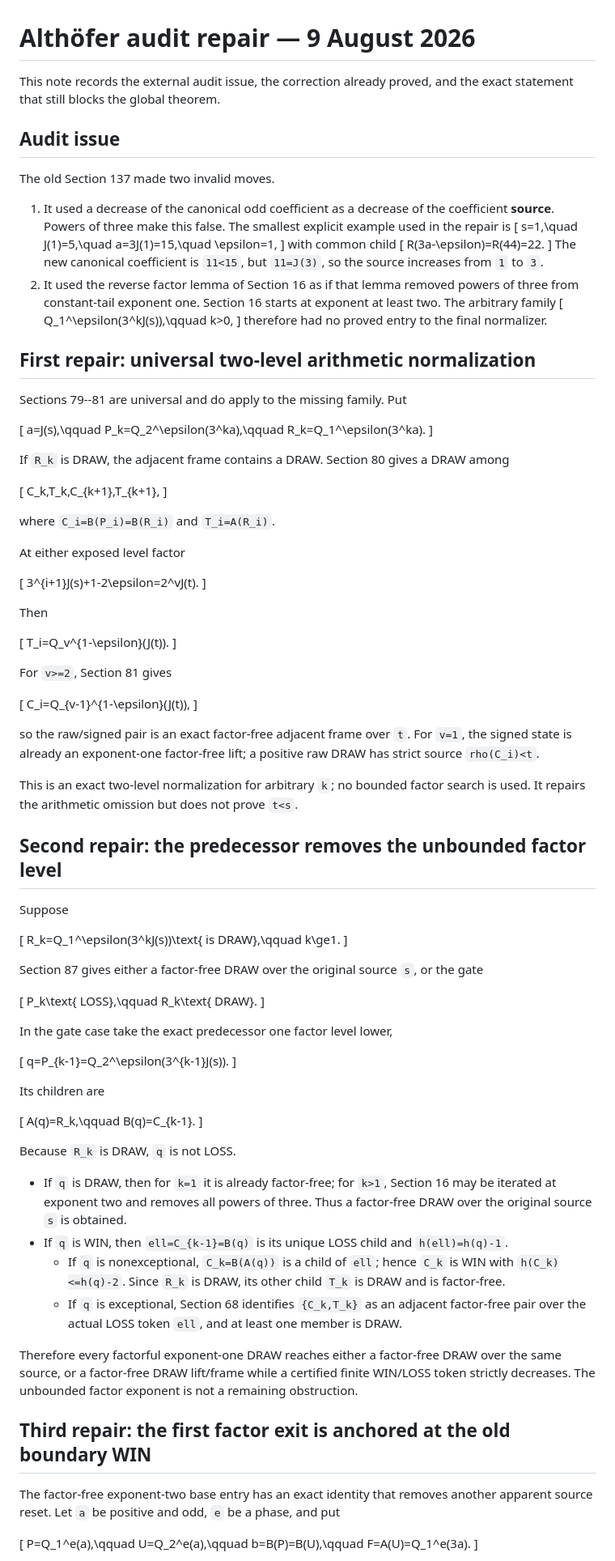
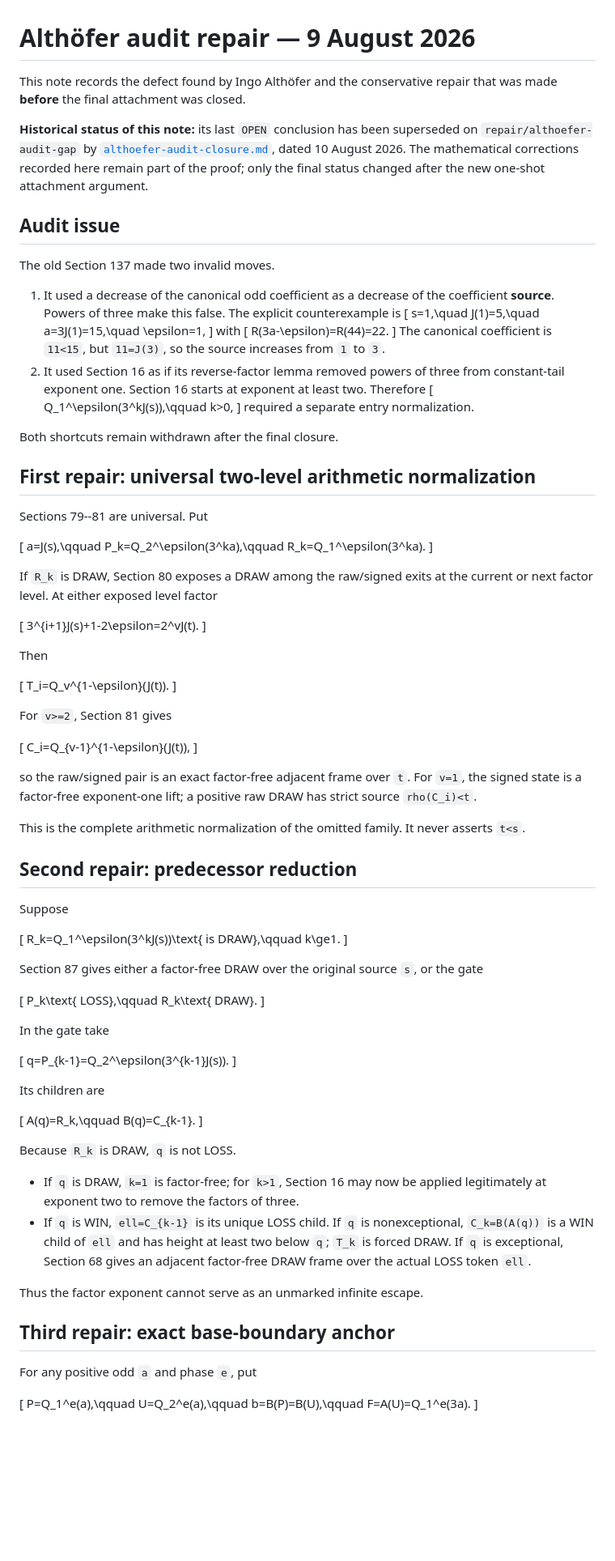
Before and after one commit to Grisha-Pochuev/3n-plus-minus-1-game, a Markdown page: docs/althoefer-audit-repair.md, the part around one of its changes. Shown at 81% size. Drawn GitHub-style; blank space fills up the shorter version.

Commit message:
Mark conservative repair as superseded by closure

```diff
--- a/docs/althoefer-audit-repair.md
+++ b/docs/althoefer-audit-repair.md
@@ -1,35 +1,43 @@
 # Althöfer audit repair — 9 August 2026
 
-This note records the external audit issue, the correction already proved,
-and the exact statement that still blocks the global theorem.
+This note records the defect found by Ingo Althöfer and the conservative
+repair that was made **before** the final attachment was closed.
+
+**Historical status of this note:** its last `OPEN` conclusion has been
+superseded on `repair/althoefer-audit-gap` by
+[`althoefer-audit-closure.md`](althoefer-audit-closure.md), dated 10 August
+2026.  The mathematical corrections recorded here remain part of the proof;
+only the final status changed after the new one-shot attachment argument.
 
 ## Audit issue
 
 The old Section 137 made two invalid moves.
 
 1. It used a decrease of the canonical odd coefficient as a decrease of the
-   coefficient **source**. Powers of three make this false. The smallest
-   explicit example used in the repair is
+   coefficient **source**. Powers of three make this false. The explicit
+   counterexample is
    \[
    s=1,\quad J(1)=5,\quad a=3J(1)=15,\quad \epsilon=1,
    \]
-   with common child
+   with
    \[
    R(3a-\epsilon)=R(44)=22.
    \]
-   The new canonical coefficient is `11<15`, but `11=J(3)`, so the source
+   The canonical coefficient is `11<15`, but `11=J(3)`, so the source
    increases from `1` to `3`.
-2. It used the reverse factor lemma of Section 16 as if that lemma removed
-   powers of three from constant-tail exponent one. Section 16 starts at
-   exponent at least two. The arbitrary family
+2. It used Section 16 as if its reverse-factor lemma removed powers of three
+   from constant-tail exponent one. Section 16 starts at exponent at least
+   two. Therefore
    \[
    Q_1^\epsilon(3^kJ(s)),\qquad k>0,
    \]
-   therefore had no proved entry to the final normalizer.
+   required a separate entry normalization.
+
+Both shortcuts remain withdrawn after the final closure.
 
 ## First repair: universal two-level arithmetic normalization
 
-Sections 79--81 are universal and do apply to the missing family. Put
+Sections 79--81 are universal. Put
 
 \[
 a=J(s),\qquad
@@ -37,16 +45,8 @@ P_k=Q_2^\epsilon(3^ka),\qquad
 R_k=Q_1^\epsilon(3^ka).
 \]
 
-If `R_k` is DRAW, the adjacent frame contains a DRAW. Section 80 gives a
-DRAW among
-
-\[
-C_k,T_k,C_{k+1},T_{k+1},
-\]
-
-where `C_i=B(P_i)=B(R_i)` and `T_i=A(R_i)`.
-
-At either exposed level factor
+If `R_k` is DRAW, Section 80 exposes a DRAW among the raw/signed exits at the
+current or next factor level. At either exposed level factor
 
 \[
 3^{i+1}J(s)+1-2\epsilon=2^vJ(t).
@@ -65,14 +65,13 @@ C_i=Q_{v-1}^{1-\epsilon}(J(t)),
 \]
 
 so the raw/signed pair is an exact factor-free adjacent frame over `t`.
-For `v=1`, the signed state is already an exponent-one factor-free lift; a
-positive raw DRAW has strict source `rho(C_i)<t`.
+For `v=1`, the signed state is a factor-free exponent-one lift; a positive
+raw DRAW has strict source `rho(C_i)<t`.
 
-This is an exact two-level normalization for arbitrary `k`; no bounded
-factor search is used. It repairs the arithmetic omission but does not prove
-`t<s`.
+This is the complete arithmetic normalization of the omitted family. It
+never asserts `t<s`.
 
-## Second repair: the predecessor removes the unbounded factor level
+## Second repair: predecessor reduction
 
 Suppose
 
@@ -87,7 +86,7 @@ the gate
 P_k\text{ LOSS},\qquad R_k\text{ DRAW}.
 \]
 
-In the gate case take the exact predecessor one factor level lower,
+In the gate take
 
 \[
 q=P_{k-1}=Q_2^\epsilon(3^{k-1}J(s)).
@@ -101,28 +100,19 @@ A(q)=R_k,\qquad B(q)=C_{k-1}.
 
 Because `R_k` is DRAW, `q` is not LOSS.
 
-- If `q` is DRAW, then for `k=1` it is already factor-free; for `k>1`,
-  Section 16 may be iterated at exponent two and removes all powers of
-  three. Thus a factor-free DRAW over the original source `s` is obtained.
-- If `q` is WIN, then `ell=C_{k-1}=B(q)` is its unique LOSS child and
-  `h(ell)=h(q)-1`.
-  - If `q` is nonexceptional, `C_k=B(A(q))` is a child of `ell`; hence
-    `C_k` is WIN with `h(C_k)<=h(q)-2`. Since `R_k` is DRAW, its other
-    child `T_k` is DRAW and is factor-free.
-  - If `q` is exceptional, Section 68 identifies `{C_k,T_k}` as an
-    adjacent factor-free pair over the actual LOSS token `ell`, and at least
-    one member is DRAW.
+- If `q` is DRAW, `k=1` is factor-free; for `k>1`, Section 16 may now be
+  applied legitimately at exponent two to remove the factors of three.
+- If `q` is WIN, `ell=C_{k-1}` is its unique LOSS child. If `q` is
+  nonexceptional, `C_k=B(A(q))` is a WIN child of `ell` and has height at
+  least two below `q`; `T_k` is forced DRAW. If `q` is exceptional, Section
+  68 gives an adjacent factor-free DRAW frame over the actual LOSS token
+  `ell`.
 
-Therefore every factorful exponent-one DRAW reaches either a factor-free
-DRAW over the same source, or a factor-free DRAW lift/frame while a certified
-finite WIN/LOSS token strictly decreases. The unbounded factor exponent is
-not a remaining obstruction.
+Thus the factor exponent cannot serve as an unmarked infinite escape.
 
-## Third repair: the first factor exit is anchored at the old boundary WIN
+## Third repair: exact base-boundary anchor
 
-The factor-free exponent-two base entry has an exact identity that removes
-another apparent source reset. Let `a` be positive and odd, `e` be a phase,
-and put
+For any positive odd `a` and phase `e`, put
 
 \[
 P=Q_1^e(a),\qquad U=Q_2^e(a),\qquad
```
Also changed, not shown: other parts of docs/althoefer-audit-repair.md (+48 -105 lines).
